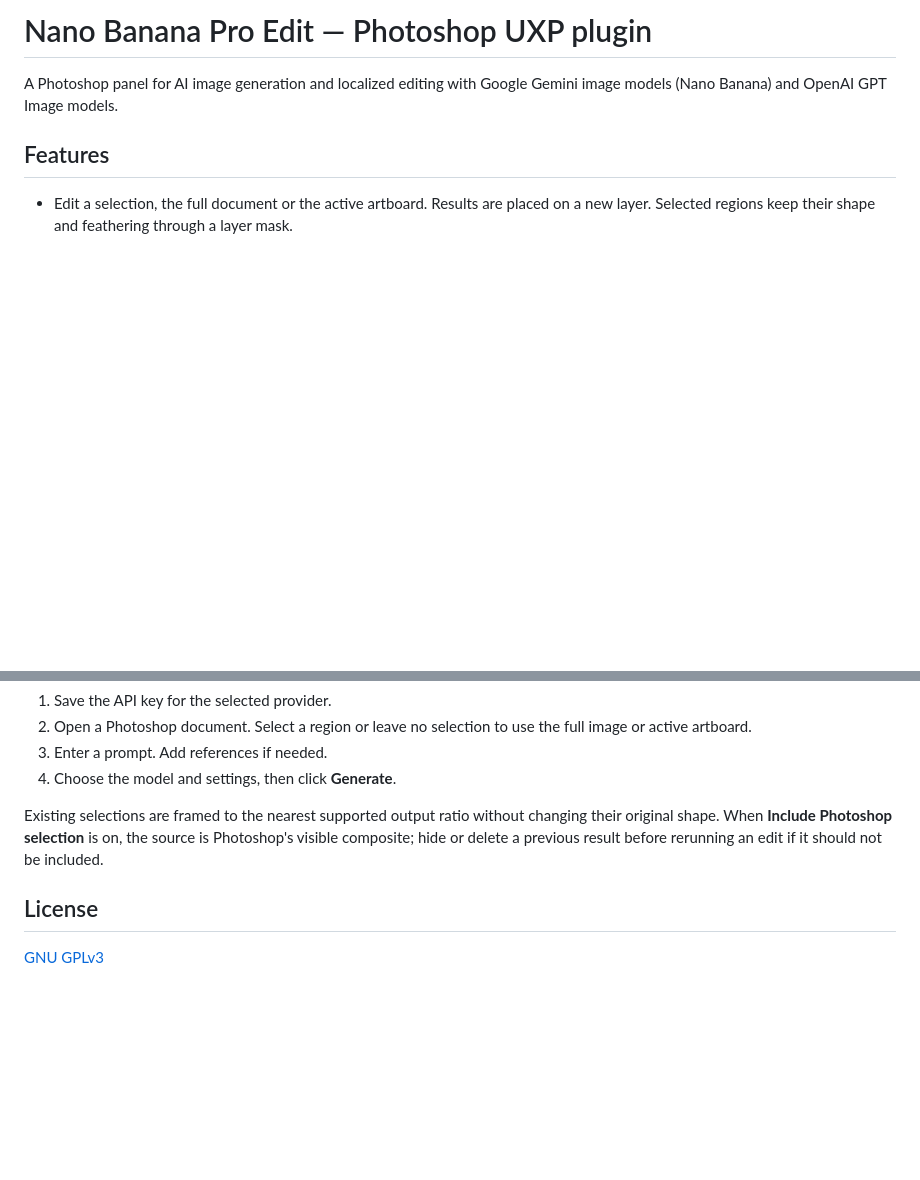
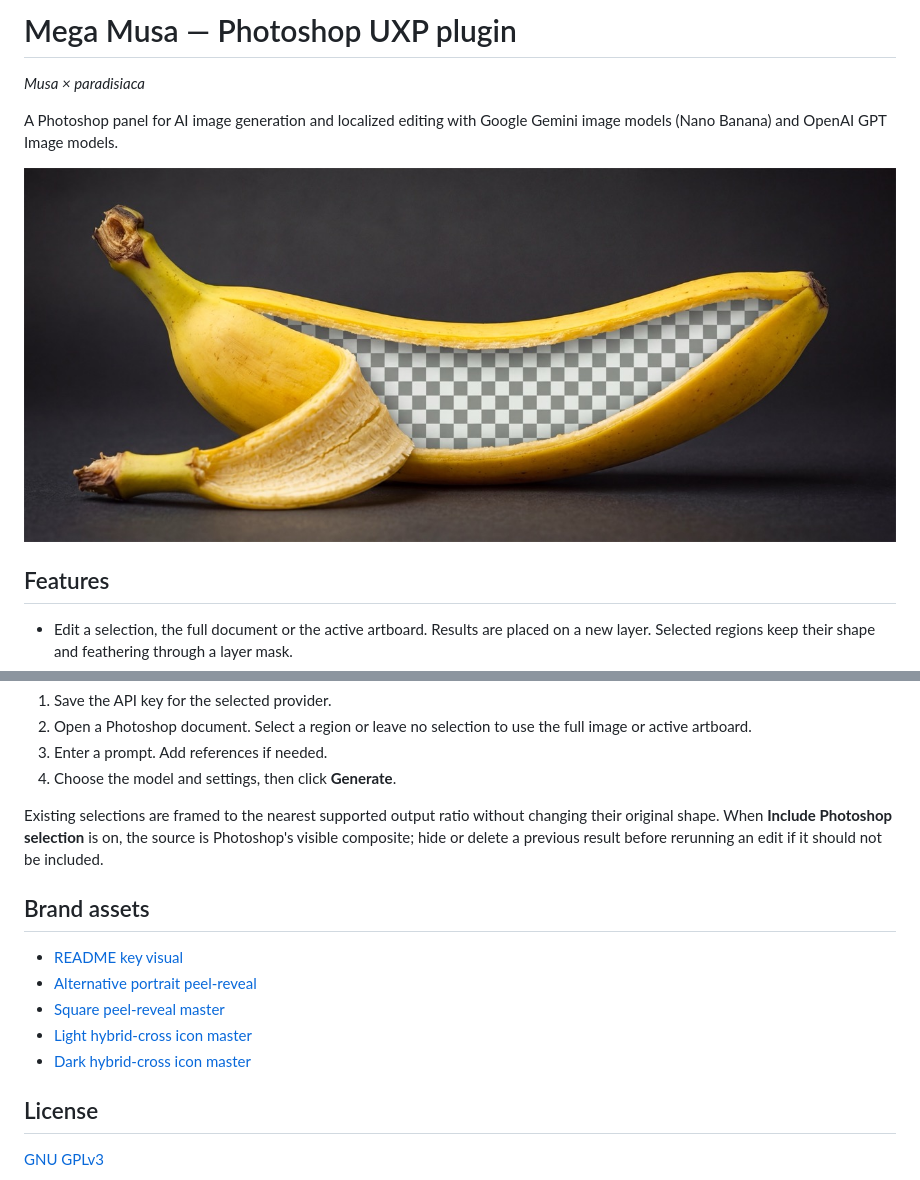
Before and after one commit to SphericalLabs/mega-musa, a Markdown page: README.md, 2 parts joined by grey strips. Rendered like a GitHub page; pictures changed too: public/assets/github-banner-open-peel.jpg (added); blank space fills up the shorter version.

Commit message:
Renamed to Mega Musa, added banner visual

```diff
--- a/README.md
+++ b/README.md
@@ -1,6 +1,10 @@
-# Nano Banana Pro Edit — Photoshop UXP plugin
+# Mega Musa — Photoshop UXP plugin
+
+*Musa × paradisiaca*
 
 A Photoshop panel for AI image generation and localized editing with Google Gemini image models (Nano Banana) and OpenAI GPT Image models.
+
+![Mega Musa key visual: an open banana reveals Photoshop's transparency checkerboard](public/assets/github-banner-open-peel.jpg)
 
 ## Features
 
@@ -37,6 +41,14 @@ In UXP Developer Tool, add `dist/manifest.json` and click **Load**. After change
 
 Existing selections are framed to the nearest supported output ratio without changing their original shape. When **Include Photoshop selection** is on, the source is Photoshop's visible composite; hide or delete a previous result before rerunning an edit if it should not be included.
 
+## Brand assets
+
+- [README key visual](public/assets/mega-musa/github-banner-open-peel.png)
+- [Alternative portrait peel-reveal](public/assets/mega-musa/github-banner-peel-reveal.png)
+- [Square peel-reveal master](public/assets/mega-musa/adobe-hero-peel-reveal.png)
+- [Light hybrid-cross icon master](public/assets/mega-musa/panel-icon-hybrid-cross-light.png)
+- [Dark hybrid-cross icon master](public/assets/mega-musa/panel-icon-hybrid-cross-dark.png)
+
 ## License
 
 [GNU GPLv3](LICENSE)
```
Also changed, not shown: 5 other files.
